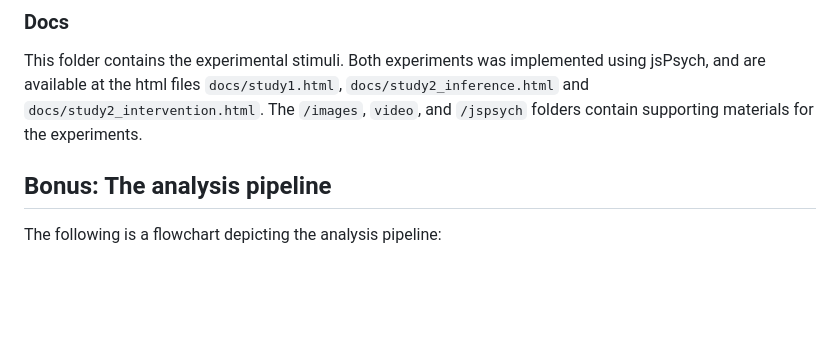
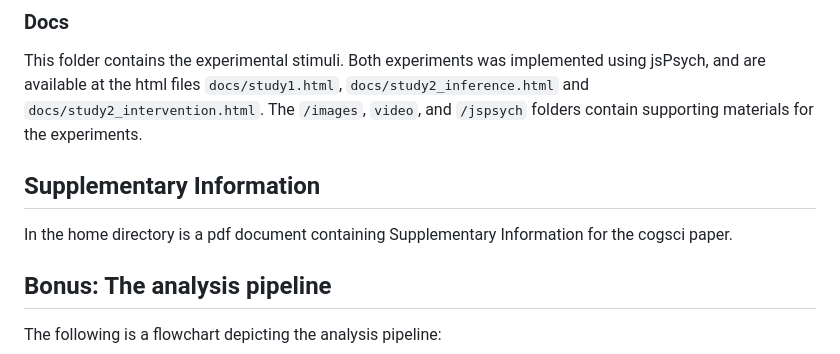
Before and after one commit to liulaboratory-experiments/mind-body-action-causation, a Markdown page: README.md, the part around the change. GitHub-like rendering; blank space fills up the shorter version.

```diff
--- a/README.md
+++ b/README.md
@@ -41,6 +41,8 @@ Feel free to download the repository (button on top right) and look through the
 ### Docs
 This folder contains the experimental stimuli. Both experiments was implemented using jsPsych, and are available at the html files `docs/study1.html`, `docs/study2_inference.html` and `docs/study2_intervention.html`. The `/images`, `video`, and `/jspsych` folders contain supporting materials for the experiments.
 
+## Supplementary Information
+In the home directory is a pdf document containing Supplementary Information for the cogsci paper.
 
 ## Bonus: The analysis pipeline
 
```
